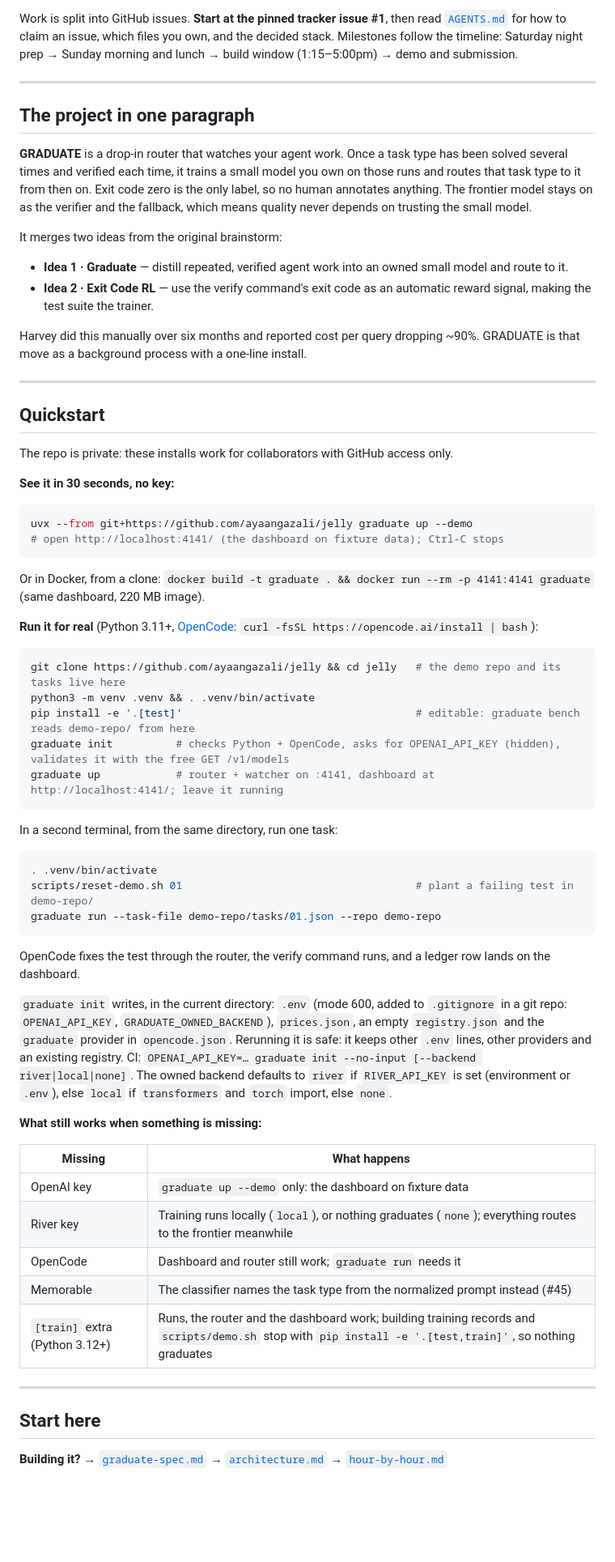
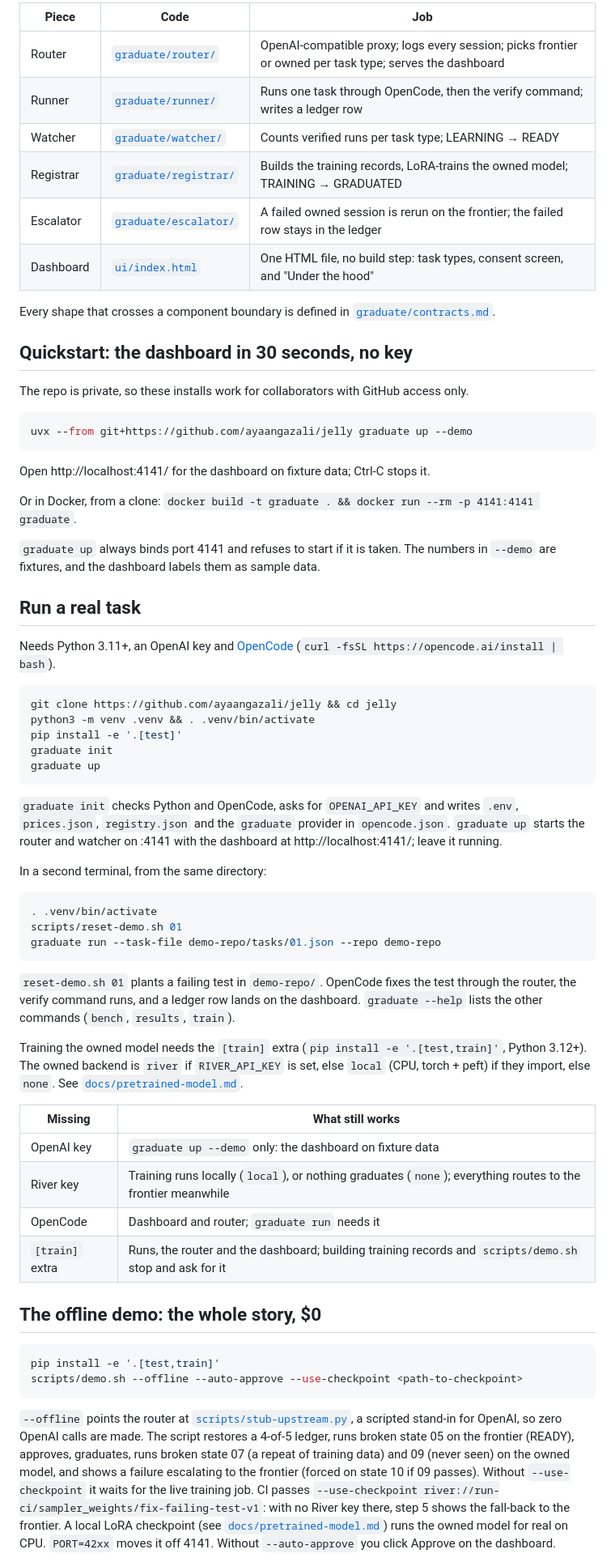
Before and after one commit to ayaangazali/jelly, a Markdown page: README.md, the part around one of its changes. Shown at 81% size. Drawn GitHub-style; blank space fills up the shorter version.

Commit message:
README: lead with the product; docs/LAYOUT-PROPOSAL.md for a later tree cleanup
Co-Authored-By: Claude Opus 5.5 <noreply@anthropic.com>

````diff
--- a/README.md
+++ b/README.md
@@ -19,69 +21,68 @@ updated: "2026-09-26"
 
-Work is split into GitHub issues. **Start at the pinned tracker issue #1**, then read [`AGENTS.md`](AGENTS.md) for how to claim an issue, which files you own, and the decided stack. Milestones follow the timeline: Saturday night prep → Sunday morning and lunch → build window (1:15–5:00pm) → demo and submission.
+| Piece | Code | Job |
+|---|---|---|
+| Router | [`graduate/router/`](graduate/router/) | OpenAI-compatible proxy; logs every session; picks frontier or owned per task type; serves the dashboard |
+| Runner | [`graduate/runner/`](graduate/runner/) | Runs one task through OpenCode, then the verify command; writes a ledger row |
+| Watcher | [`graduate/watcher/`](graduate/watcher/) | Counts verified runs per task type; LEARNING → READY |
+| Registrar | [`graduate/registrar/`](graduate/registrar/) | Builds the training records, LoRA-trains the owned model; TRAINING → GRADUATED |
+| Escalator | [`graduate/escalator/`](graduate/escalator/) | A failed owned session is rerun on the frontier; the failed row stays in the ledger |
+| Dashboard | [`ui/index.html`](ui/index.html) | One HTML file, no build step: task types, consent screen, and "Under the hood" |
 
----
+Every shape that crosses a component boundary is defined in [`graduate/contracts.md`](graduate/contracts.md).
 
-## The project in one paragraph
+## Quickstart: the dashboard in 30 seconds, no key
 
-**GRADUATE** is a drop-in router that watches your agent work. Once a task type has been solved several times and verified each time, it trains a small model you own on those runs and routes that task type to it from then on. Exit code zero is the only label, so no human annotates anything. The frontier model stays on as the verifier and the fallback, which means quality never depends on trusting the small model.
-
-It merges two ideas from the original brainstorm:
-
-- **Idea 1 · Graduate** — distill repeated, verified agent work into an owned small model and route to it.
-- **Idea 2 · Exit Code RL** — use the verify command's exit code as an automatic reward signal, making the test suite the trainer.
-
-Harvey did this manually over six months and reported cost per query dropping ~90%. GRADUATE is that move as a background process with a one-line install.
-
----
-
-## Quickstart
-
-The repo is private: these installs work for collaborators with GitHub access only.
-
-**See it in 30 seconds, no key:**
+The repo is private, so these installs work for collaborators with GitHub access only.
 
 ```bash
 uvx --from git+https://github.com/ayaangazali/jelly graduate up --demo
-# open http://localhost:4141/ (the dashboard on fixture data); Ctrl-C stops
 ```
 
-Or in Docker, from a clone: `docker build -t graduate . && docker run --rm -p 4141:4141 graduate` (same dashboard, 220 MB image).
+Open http://localhost:4141/ for the dashboard on fixture data; Ctrl-C stops it.
 
-**Run it for real** (Python 3.11+, [OpenCode](https://opencode.ai): `curl -fsSL https://opencode.ai/install | bash`):
+Or in Docker, from a clone: `docker build -t graduate . && docker run --rm -p 4141:4141 graduate`.
+
+`graduate up` always binds port 4141 and refuses to start if it is taken. The numbers in `--demo` are fixtures, and the dashboard labels them as sample data.
+
+## Run a real task
+
+Needs Python 3.11+, an OpenAI key and [OpenCode](https://opencode.ai) (`curl -fsSL https://opencode.ai/install | bash`).
 
 ```bash
-git clone https://github.com/ayaangazali/jelly && cd jelly   # the demo repo and its tasks live here
+git clone https://github.com/ayaangazali/jelly && cd jelly
 python3 -m venv .venv && . .venv/bin/activate
-pip install -e '.[test]'                                     # editable: graduate bench reads demo-repo/ from here
-graduate init          # checks Python + OpenCode, asks for OPENAI_API_KEY (hidden), validates it with the free GET /v1/models
-graduate up            # router + watcher on :4141, dashboard at http://localhost:4141/; leave it running
+pip install -e '.[test]'
+graduate init
+graduate up
 ```
 
-In a second terminal, from the same directory, run one task:
+`graduate init` checks Python and OpenCode, asks for `OPENAI_API_KEY` and writes `.env`, `prices.json`, `registry.json` and the `graduate` provider in `opencode.json`. `graduate up` starts the router and watcher on :4141 with the dashboard at http://localhost:4141/; leave it running.
+
+In a second terminal, from the same directory:
 
 ```bash
 . .venv/bin/activate
-scripts/reset-demo.sh 01                                     # plant a failing test in demo-repo/
+scripts/reset-demo.sh 01
 graduate run --task-file demo-repo/tasks/01.json --repo demo-repo
 ```
 
-OpenCode fixes the test through the router, the verify command runs, and a ledger row lands on the dashboard.
+`reset-demo.sh 01` plants a failing test in `demo-repo/`. OpenCode fixes the test through the router, the verify command runs, and a ledger row lands on the dashboard. `graduate --help` lists the other commands (`bench`, `results`, `train`).
 
-`graduate init` writes, in the current directory: `.env` (mode 600, added to `.gitignore` in a git repo: `OPENAI_API_KEY`, `GRADUATE_OWNED_BACKEND`), `prices.json`, an empty `registry.json` and the `graduate` provider in `opencode.json`. Rerunning it is safe: it keeps other `.env` lines, other providers and an existing registry. CI: `OPENAI_API_KEY=… graduate init --no-input [--backend river|local|none]`. The owned backend defaults to `river` if `RIVER_API_KEY` is set (environment or `.env`), else `local` if `transformers` and `torch` import, else `none`.
+Training the owned model needs the `[train]` extra (`pip install -e '.[test,train]'`, Python 3.12+). The owned backend is `river` if `RIVER_API_KEY` is set, else `local` (CPU, torch + peft) if they import, else `none`. See [`docs/pretrained-model.md`](docs/pretrained-model.md).
 
-**What still works when something is missing:**
-
-| Missing | What happens |
+| Missing | What still works |
 |---|---|
 | OpenAI key | `graduate up --demo` only: the dashboard on fixture data |
 | River key | Training runs locally (`local`), or nothing graduates (`none`); everything routes to the frontier meanwhile |
-| OpenCode | Dashboard and router still work; `graduate run` needs it |
-| Memorable | The classifier names the task type from the normalized prompt instead (#45) |
-| `[train]` extra (Python 3.12+) | Runs, the router and the dashboard work; building training records and `scripts/demo.sh` stop with `pip install -e '.[test,train]'`, so nothing graduates |
+| OpenCode | Dashboard and router; `graduate run` needs it |
+| `[train]` extra | Runs, the router and the dashboard; building training records and `scripts/demo.sh` stop and ask for it |
 
----
+## The offline demo: the whole story, $0
 
-## Start here
+```bash
+pip install -e '.[test,train]'
+scripts/demo.sh --offline --auto-approve --use-checkpoint <path-to-checkpoint>
+```
 
-**Building it?** → [`graduate-spec.md`](02-project/graduate-spec.md) → [`architecture.md`](02-project/architecture.md) → [`hour-by-hour.md`](03-build/hour-by-hour.md)
+`--offline` points the router at [`scripts/stub-upstream.py`](scripts/stub-upstream.py), a scripted stand-in for OpenAI, so zero OpenAI calls are made. The script restores a 4-of-5 ledger, runs broken state 05 on the frontier (READY), approves, graduates, runs broken state 07 (a repeat of training data) and 09 (never seen) on the owned model, and shows a failure escalating to the frontier (forced on state 10 if 09 passes). Without `--use-checkpoint` it waits for the live training job. CI passes `--use-checkpoint river://run-ci/sampler_weights/fix-failing-test-v1`: with no River key there, step 5 shows the fall-back to the frontier. A local LoRA checkpoint (see [`docs/pretrained-model.md`](docs/pretrained-model.md)) runs the owned model for real on CPU. `PORT=42xx` moves it off 4141. Without `--auto-approve` you click Approve on the dashboard.
 
````
Also changed, not shown: other parts of README.md (+79 -94 lines), docs/LAYOUT-PROPOSAL.md (added, +106 -0 lines).
